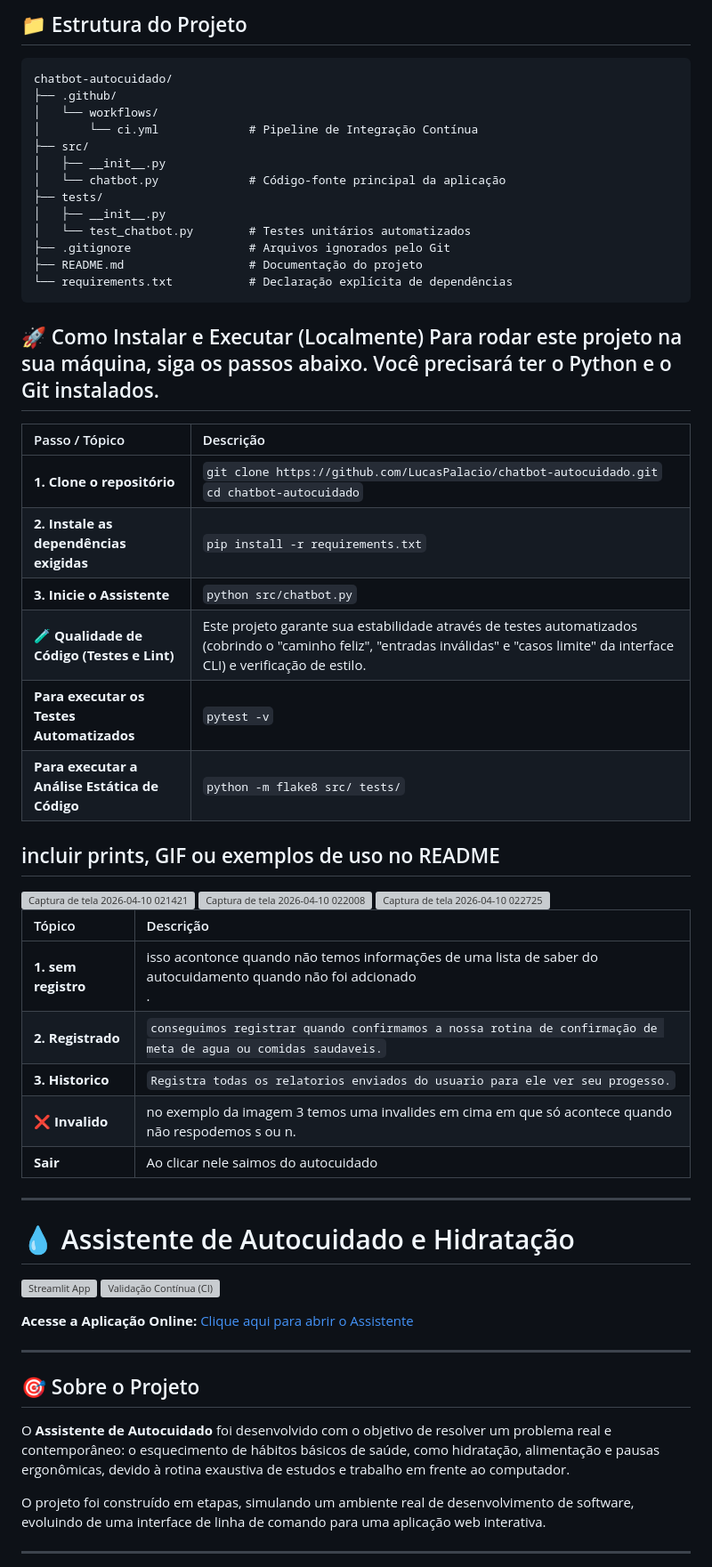
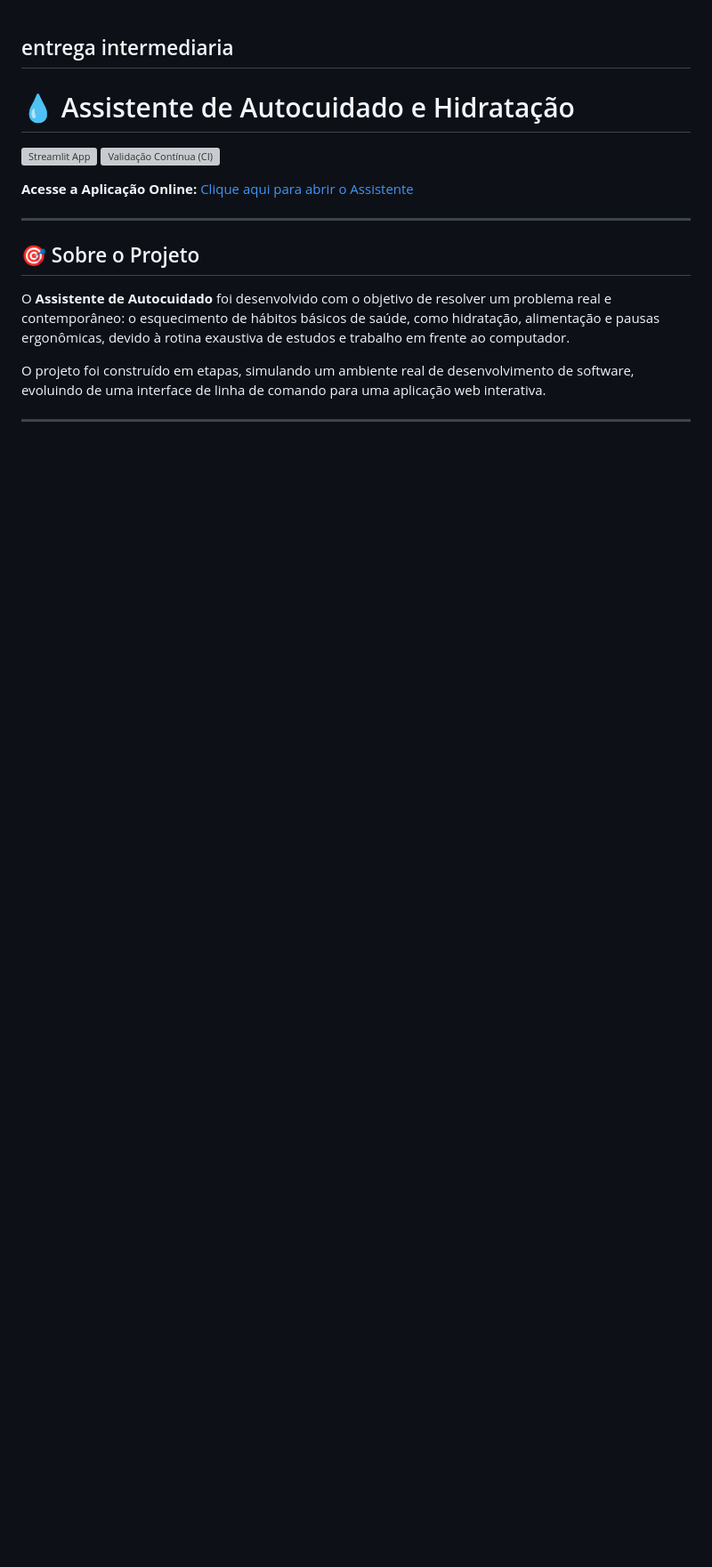
Before and after one commit to LucasPalacio/chatbot-autocuidado, a Markdown page: README.md, the part around one of its changes. Shown at 89% size. Rendered like a GitHub page; blank space fills up the shorter version; grey boxes are pictures that could not be loaded.

````diff
--- a/README.md
+++ b/README.md
@@ -36,46 +1,4 @@ Este projeto foi construído seguindo as melhores práticas da engenharia de sof
-## 📁 Estrutura do Projeto
-```text
-chatbot-autocuidado/
-├── .github/
-│   └── workflows/
-│       └── ci.yml             # Pipeline de Integração Contínua
-├── src/
-│   ├── __init__.py
-│   └── chatbot.py             # Código-fonte principal da aplicação
-├── tests/
-│   ├── __init__.py
-│   └── test_chatbot.py        # Testes unitários automatizados
-├── .gitignore                 # Arquivos ignorados pelo Git
-├── README.md                  # Documentação do projeto
-└── requirements.txt           # Declaração explícita de dependências
-```
-## 🚀 Como Instalar e Executar (Localmente) Para rodar este projeto na sua máquina, siga os passos abaixo. Você precisará ter o Python e o Git instalados.
-| Passo / Tópico | Descrição |
-| :--- | :--- |
-| **1. Clone o repositório** | `git clone https://github.com/LucasPalacio/chatbot-autocuidado.git`<br>`cd chatbot-autocuidado` |
-| **2. Instale as dependências exigidas** | `pip install -r requirements.txt` |
-| **3. Inicie o Assistente** | `python src/chatbot.py` |
-| **🧪 Qualidade de Código (Testes e Lint)** | Este projeto garante sua estabilidade através de testes automatizados (cobrindo o "caminho feliz", "entradas inválidas" e "casos limite" da interface CLI) e verificação de estilo. |
-| **Para executar os Testes Automatizados** | `pytest -v` |
-| **Para executar a Análise Estática de Código** | `python -m flake8 src/ tests/` |
-
-## incluir prints, GIF ou exemplos de uso no README
-<img width="1920" height="1032" alt="Captura de tela 2026-04-10 021421" src="https://github.com/user-attachments/assets/659e2f1d-8273-477e-b618-aebdfdd3ee6a" />
- <img width="1920" height="1032" alt="Captura de tela 2026-04-10 022008" src="https://github.com/user-attachments/assets/2fda302d-9d11-4f2a-950e-1cacfeb9236d" />
- <img width="1920" height="1032" alt="Captura de tela 2026-04-10 022725" src="https://github.com/user-attachments/assets/89407787-5e52-41a9-8a08-f89aea4e8cf9" />
-
-
-
-
-| Tópico | Descrição |
-| :--- | :--- |
-| **1. sem registro** | isso acontonce quando não temos informações de uma lista de saber do autocuidamento quando não foi adcionado <br>.|
-| **2. Registrado** | `conseguimos registrar quando confirmamos a nossa rotina de confirmação de meta de agua ou comidas saudaveis.` |
-| **3. Historico** | `Registra todas os relatorios enviados do usuario para ele ver seu progesso.` |
-| **❌ Invalido** |no exemplo da imagem 3 temos uma invalides em cima em que só acontece quando não respodemos s ou n. |
-| **Sair** | Ao clicar nele saimos do autocuidado |
-
-
+entrega intermediaria
 ---------------------------------------------------------------------------------------------------------------------------------------------------------------------------------------------------------------------
 # 💧 Assistente de Autocuidado e Hidratação
 
````
Also changed, not shown: other parts of README.md (+0 -35 lines).
